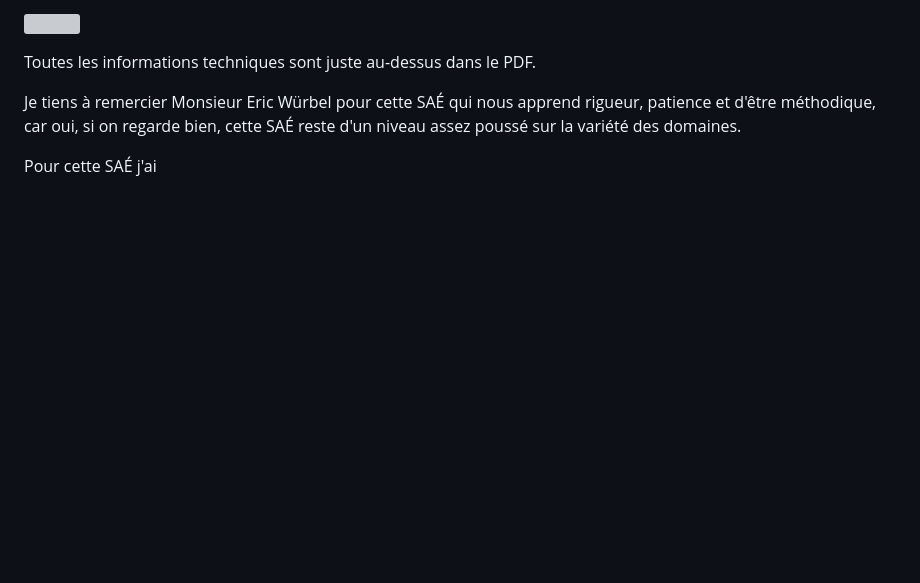
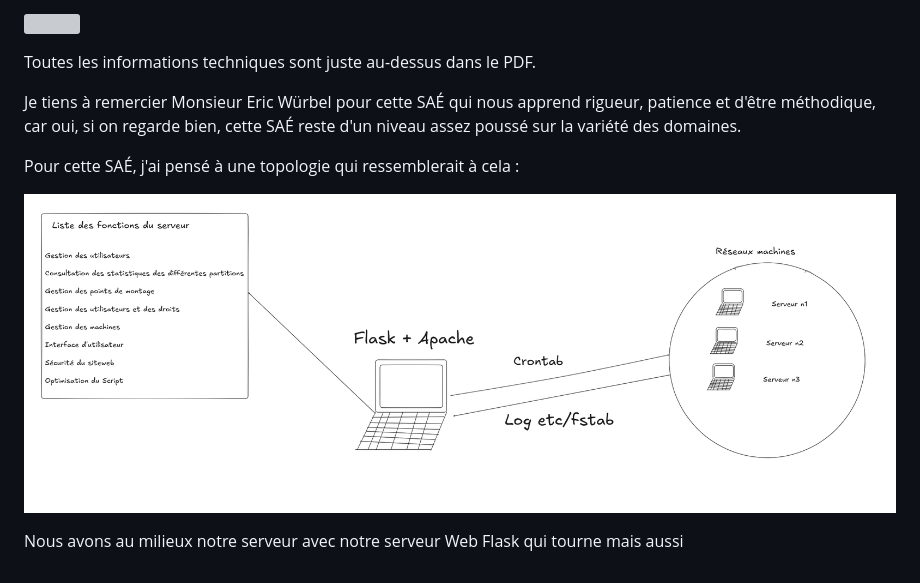
Before and after one commit to Gozenmoyuko/Write-Up-CTF, a Markdown page: SAE302/Saé302 Application communicante.md, the part around the change. Rendered like a GitHub page; pictures changed too: SAE302_Daniel_JORGE_SILVA.png (added); blank space fills up the shorter version; grey boxes are pictures that could not be loaded.

Commit message:
vault backup: 2026-11-08 18:49:48

```diff
--- a/SAE302/Saé302 Application communicante.md
+++ b/SAE302/Saé302 Application communicante.md
@@ -13,4 +13,8 @@ Toutes les informations techniques sont juste au-dessus dans le PDF.
 Je tiens à remercier Monsieur Eric Würbel pour cette SAÉ qui nous apprend rigueur, patience et d'être méthodique, car oui, si on regarde bien, cette SAÉ reste d'un niveau assez poussé sur la variété des domaines.
 
 
-Pour cette SAÉ j'ai
+Pour cette SAÉ, j'ai pensé à une topologie qui ressemblerait à cela :
+
+![](../SAE302_Daniel_JORGE_SILVA.png)
+
+Nous avons au milieux notre serveur avec notre serveur Web Flask qui tourne mais aussi
```
